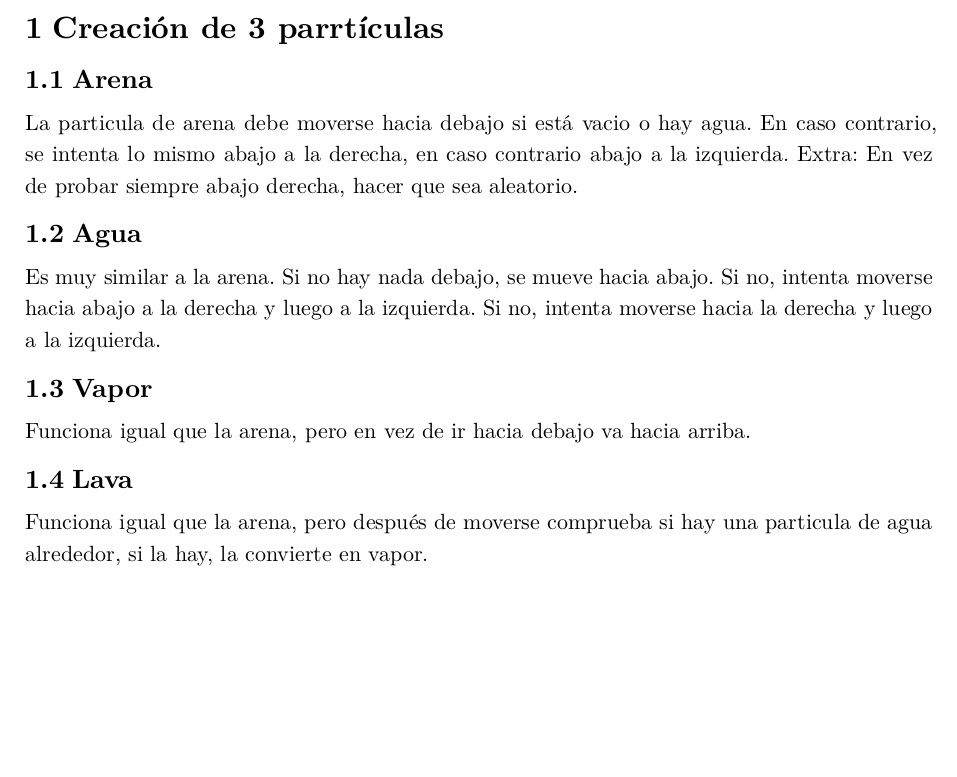
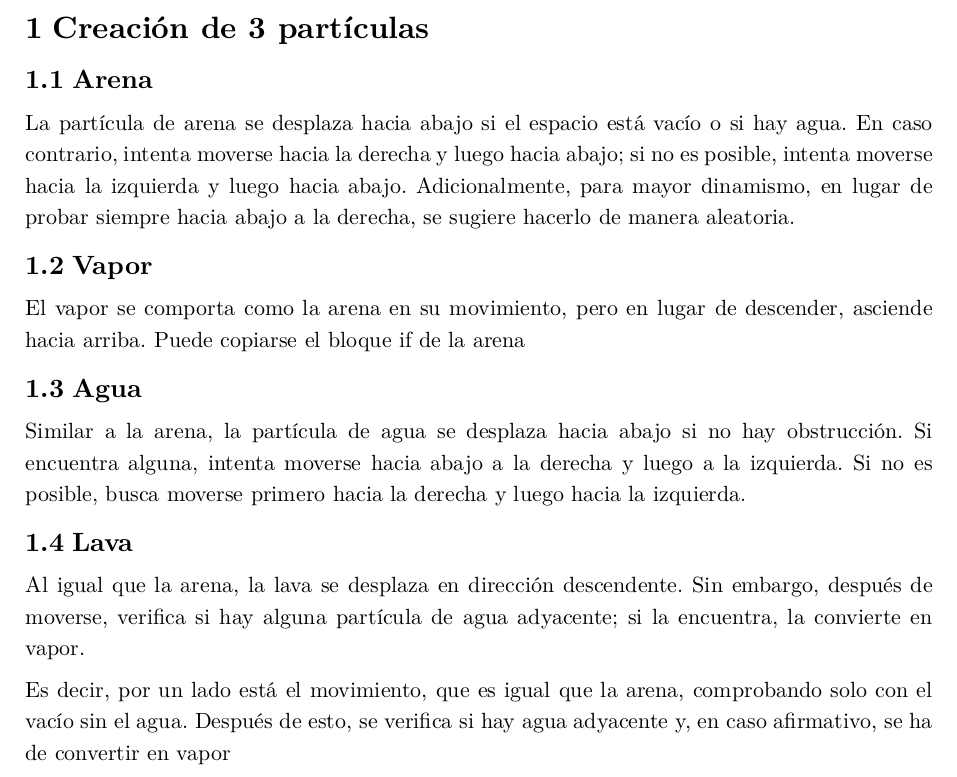
Before and after one commit to Nrosa01/TFG-2023-2024-UCM, a Typst document (Pruebas/PruebaRust Entrevistado.typ): part of the page, cut so that both start at the same text, the shorter picture padded with empty space. The pictures show the PDF file Pruebas/PruebaRust Entrevistado.pdf that the author committed with the source.

Commit message:
PDF updated

```diff
--- a/Pruebas/PruebaRust Entrevistado.typ
+++ b/Pruebas/PruebaRust Entrevistado.typ
@@ -1,20 +1,22 @@
 #import "setup.typ": *
 #show: project
 
-= Creación de 3 parrtículas
+= Creación de 3 partículas
 
 == Arena
 
-La particula de arena debe moverse hacia debajo si está vacio o hay agua. En caso contrario, se intenta lo mismo abajo a la derecha, en caso contrario abajo a la izquierda. Extra: En vez de probar siempre abajo derecha, hacer que sea aleatorio.
+La partícula de arena se desplaza hacia abajo si el espacio está vacío o si hay agua. En caso contrario, intenta moverse hacia la derecha y luego hacia abajo; si no es posible, intenta moverse hacia la izquierda y luego hacia abajo. Adicionalmente, para mayor dinamismo, en lugar de probar siempre hacia abajo a la derecha, se sugiere hacerlo de manera aleatoria.
+
+== Vapor
+
+El vapor se comporta como la arena en su movimiento, pero en lugar de descender, asciende hacia arriba. Puede copiarse el bloque if de la arena
 
 == Agua
 
-Es muy similar a la arena. Si no hay nada debajo, se mueve hacia abajo. Si no, intenta moverse hacia abajo a la derecha y luego a la izquierda. Si no, intenta moverse hacia la derecha y luego a la izquierda.
-
-== Vapor
-
-Funciona igual que la arena, pero en vez de ir hacia debajo va hacia arriba.
+Similar a la arena, la partícula de agua se desplaza hacia abajo si no hay obstrucción. Si encuentra alguna, intenta moverse hacia abajo a la derecha y luego a la izquierda. Si no es posible, busca moverse primero hacia la derecha y luego hacia la izquierda.
 
 == Lava
 
-Funciona igual que la arena, pero después de moverse comprueba si hay una particula de agua alrededor, si la hay, la convierte en vapor.
+Al igual que la arena, la lava se desplaza en dirección descendente. Sin embargo, después de moverse, verifica si hay alguna partícula de agua adyacente; si la encuentra, la convierte en vapor.
+
+Es decir, por un lado está el movimiento, que es igual que la arena, comprobando solo con el vacío sin el agua. Después de esto, se verifica si hay agua adyacente y, en caso afirmativo, se ha de convertir en vapor
```
Also changed, not shown: Pruebas/PruebaRust Entrevistado.pdf.
